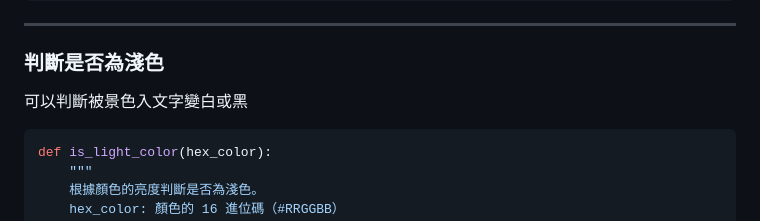
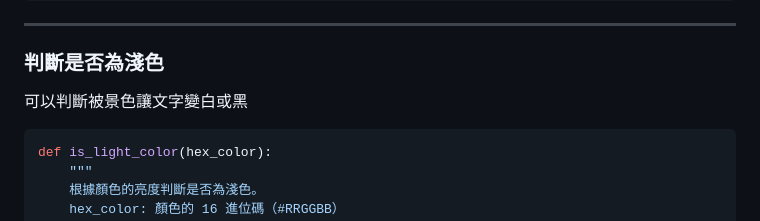
Before and after one commit to SeanHsu324/Downloader, a Markdown page: README.md, the part around the change. Drawn GitHub-style.

````diff
--- a/README.md
+++ b/README.md
@@ -115,7 +115,7 @@ darken_color("#80ff42", 20)   #(色號, 變深的百分比)
 ```
 ---
 ### 判斷是否為淺色
-可以判斷被景色入文字變白或黑
+可以判斷被景色讓文字變白或黑
 ```bash
 def is_light_color(hex_color):
     """
````
